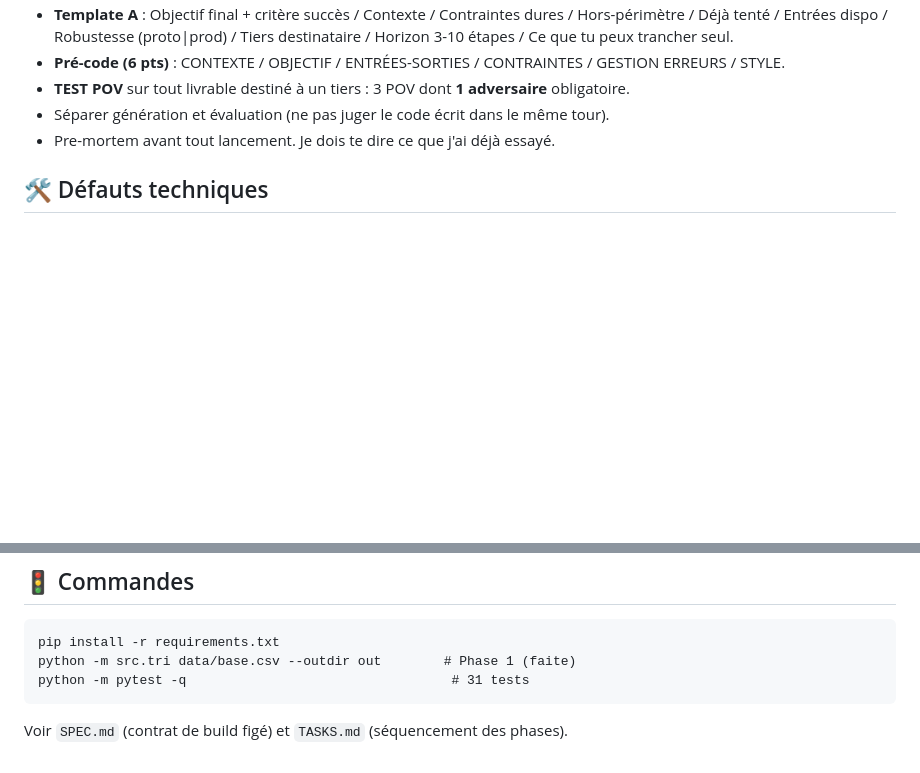
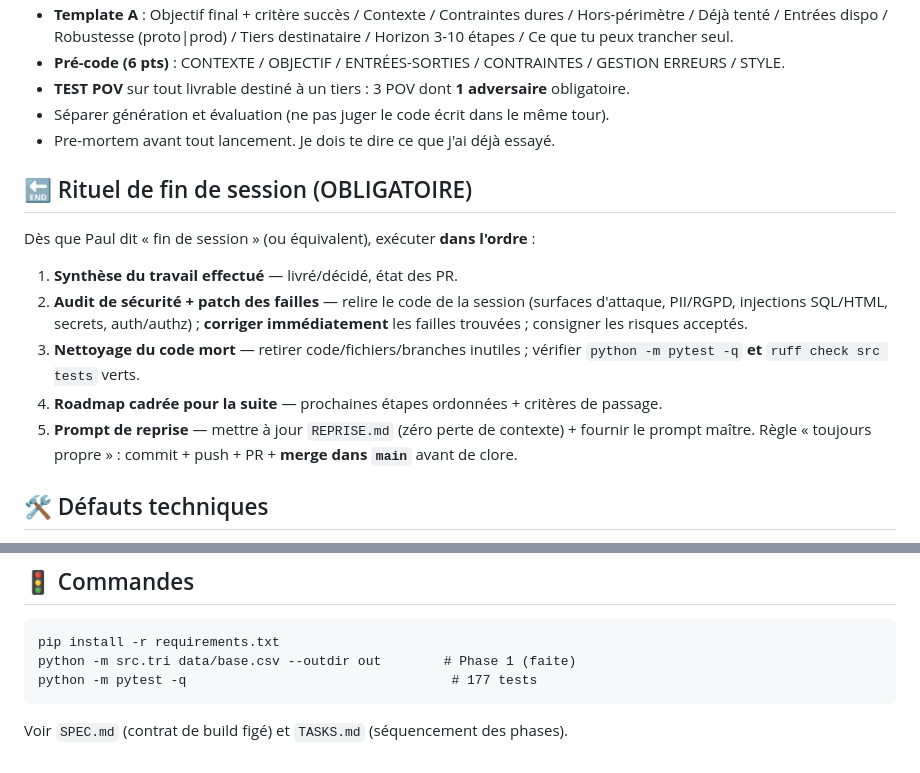
Before and after one commit to PaulGERARD161098/DATARENO-, a Markdown page: CLAUDE.md, 2 parts joined by grey strips. GitHub-like rendering; blank space fills up the shorter version.

Commit message:
Rituel de fin de session dans CLAUDE.md + audit sécu (#14)
- CLAUDE.md : section « Rituel de fin de session (OBLIGATOIRE) » (5 points) + tests 177
- REPRISE.md : audit sécu 2026-06-16 (RAS) + risque accepté CSRF panneau documenté

````diff
--- a/CLAUDE.md
+++ b/CLAUDE.md
@@ -23,6 +23,19 @@ Autonome, hors stack RénoBoost. Robustesse : **prod-léger**.
 - **TEST POV** sur tout livrable destiné à un tiers : 3 POV dont **1 adversaire** obligatoire.
 - Séparer génération et évaluation (ne pas juger le code écrit dans le même tour).
 - Pre-mortem avant tout lancement. Je dois te dire ce que j'ai déjà essayé.
+
+## 🔚 Rituel de fin de session (OBLIGATOIRE)
+Dès que Paul dit « fin de session » (ou équivalent), exécuter **dans l'ordre** :
+1. **Synthèse du travail effectué** — livré/décidé, état des PR.
+2. **Audit de sécurité + patch des failles** — relire le code de la session (surfaces
+   d'attaque, PII/RGPD, injections SQL/HTML, secrets, auth/authz) ; **corriger
+   immédiatement** les failles trouvées ; consigner les risques acceptés.
+3. **Nettoyage du code mort** — retirer code/fichiers/branches inutiles ; vérifier
+   `python -m pytest -q` **et** `ruff check src tests` verts.
+4. **Roadmap cadrée pour la suite** — prochaines étapes ordonnées + critères de passage.
+5. **Prompt de reprise** — mettre à jour `REPRISE.md` (zéro perte de contexte) + fournir
+   le prompt maître.
+Règle « toujours propre » : commit + push + PR + **merge dans `main`** avant de clore.
 
 ## 🛠️ Défauts techniques
 - Langages : **Python** (pipeline), TS si dashboard web (phase 2).
@@ -55,7 +68,7 @@ URL Calendly · URL opt-out · domaine d'envoi dédié · réassurance (RGE / d
 ```
 pip install -r requirements.txt
 python -m src.tri data/base.csv --outdir out        # Phase 1 (faite)
-python -m pytest -q                                  # 31 tests
+python -m pytest -q                                  # 177 tests
 ```
 
 Voir `SPEC.md` (contrat de build figé) et `TASKS.md` (séquencement des phases).
````
Also changed, not shown: REPRISE.md (+6 -0 lines).
